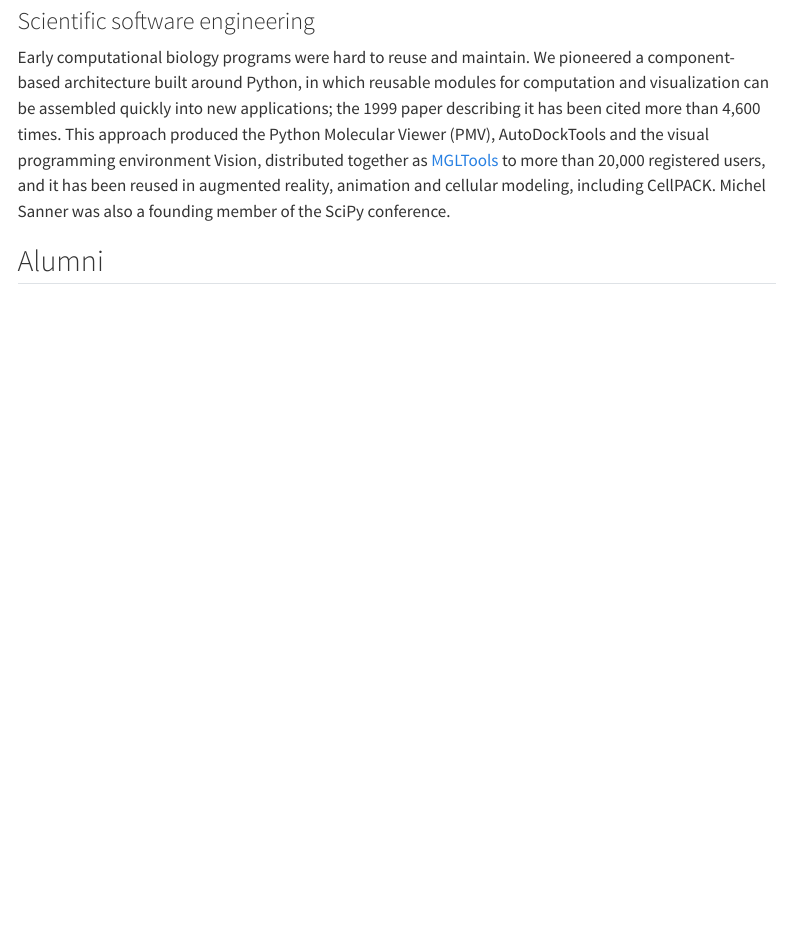
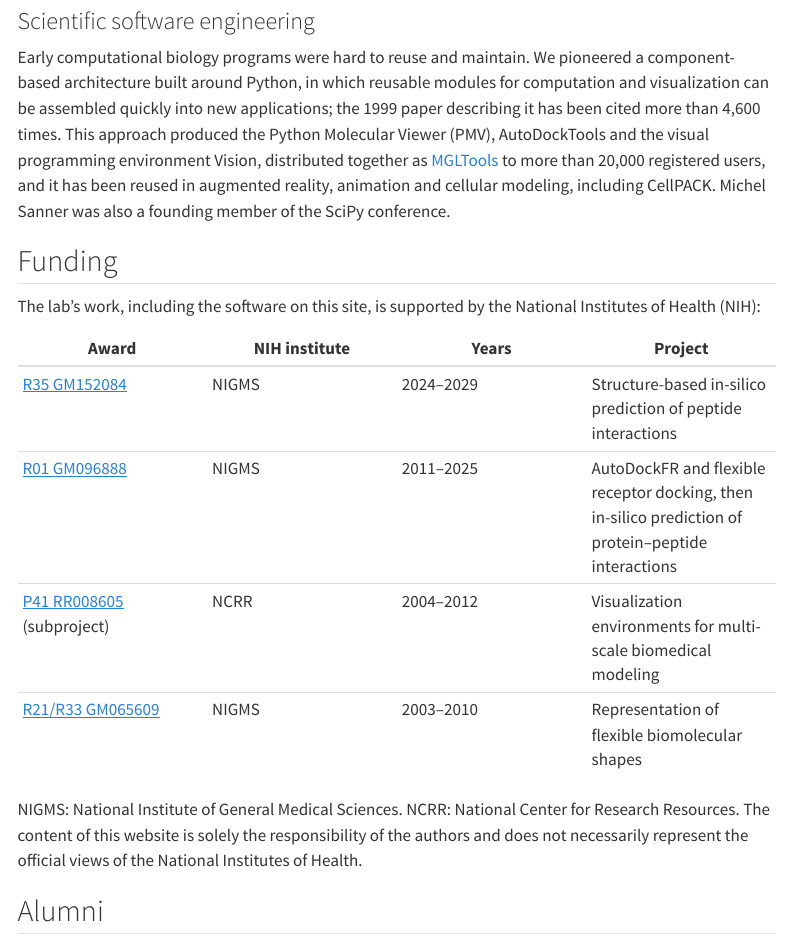
Before and after one commit to sannerlab/sannerlab.github.io, a Quarto document (lab.qmd): the page in a window 1100 px wide, from 2070 px down. Rendered offline with R 4.5, knitr and Pandoc in place of Quarto, with nearby package versions; menus at the side of the page are left out.

Commit message:
Acknowledge NIH funding; make the footer text visible
Lab page: Funding section listing the NIH awards (from NIH RePORTER) with the
standard disclaimer. Footer: "Supported by the National Institutes of Health"
on every page, linking to it. Text only: NIH Manual Chapter 1186 does not allow
grantees to use the NIH logo without approval.

The footer text was invisible: Quarto derived it from the transparent
$footer-bg as near-transparent white. $footer-fg is now set explicitly.

Co-Authored-By: Claude Opus 5.5 <noreply@anthropic.com>

```diff
--- a/_quarto.yml
+++ b/_quarto.yml
@@ -250,6 +250,7 @@ website:
   page-footer:
     left: Sanner Lab · Department of Integrative Structural and Computational Biology · Scripps Research,
       La Jolla, CA
+    center: Supported by the National Institutes of Health ([funding](/lab.html#funding))
     right:
     - icon: github
       href: https://github.com/sannerlab
--- a/lab.qmd
+++ b/lab.qmd
@@ -101,6 +101,22 @@ AutoDockTools and the visual programming environment Vision, distributed togethe
 reused in augmented reality, animation and cellular modeling, including CellPACK. Michel Sanner
 was also a founding member of the SciPy conference.
 
+## Funding
+
+The lab's work, including the software on this site, is supported by the National Institutes
+of Health (NIH):
+
+| Award | NIH institute | Years | Project |
+|---|---|---|---|
+| [R35 GM152084](https://reporter.nih.gov/project-details/11311801) | NIGMS | 2024–2029 | Structure-based in-silico prediction of peptide interactions |
+| [R01 GM096888](https://reporter.nih.gov/project-details/10653086) | NIGMS | 2011–2025 | AutoDockFR and flexible receptor docking, then in-silico prediction of protein–peptide interactions |
+| [P41 RR008605](https://reporter.nih.gov/project-details/8362789) (subproject) | NCRR | 2004–2012 | Visualization environments for multi-scale biomedical modeling |
+| [R21/R33 GM065609](https://reporter.nih.gov/project-details/7070659) | NIGMS | 2003–2010 | Representation of flexible biomolecular shapes |
+
+NIGMS: National Institute of General Medical Sciences. NCRR: National Center for Research
+Resources. The content of this website is solely the responsibility of the authors and does not
+necessarily represent the official views of the National Institutes of Health.
+
 ## Alumni
 
 <!-- Current positions and links were checked in October 2026; only verified ones are given. -->
--- a/styles.scss
+++ b/styles.scss
@@ -7,6 +7,9 @@ $navbar-bg: $lab-navy;
 $navbar-fg: #ffffff;
 $navbar-hl: #ffd27a;
 $footer-bg: transparent;
+// set explicitly: Quarto derives the footer text colour from $footer-bg, and with a transparent
+// background that comes out as invisible white
+$footer-fg: #4a5560;
 
 /*-- scss:rules --*/
 /* larger text in the side navigation, page outline and menus (Quarto defaults are 0.875-0.925rem) */
@@ -129,8 +132,12 @@ div.sourceCode { border-left: 4px solid rgba($primary, 0.55); }
 .tool-tiles img { display: block; width: 100%; height: auto; aspect-ratio: 1; border-radius: 0; }
 @media (max-width: 700px) { .tool-tiles a { flex-basis: calc(50% - .5rem); } }
 
+/* lab page funding table: keep award numbers, institute and years on one line */
+#funding td:nth-child(-n+3) { white-space: nowrap; }
+
 /* footer */
 .nav-footer { border-top: 4px solid var(--lab-navy); background: rgba($primary, 0.06); }
+.nav-footer a { color: $link-color; }
 
 /* publications: year headings as coloured labels */
 .pub-list { border-left: 3px solid rgba($primary, 0.3); padding-left: 1.4rem; }
```
